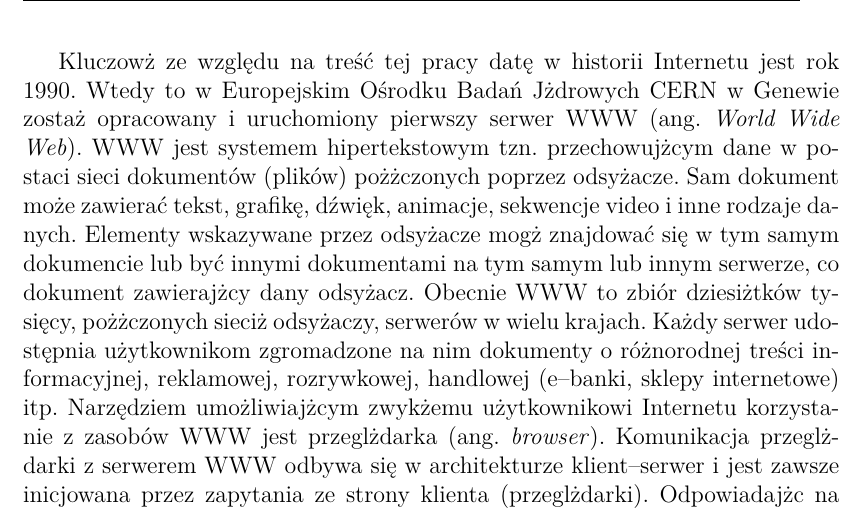
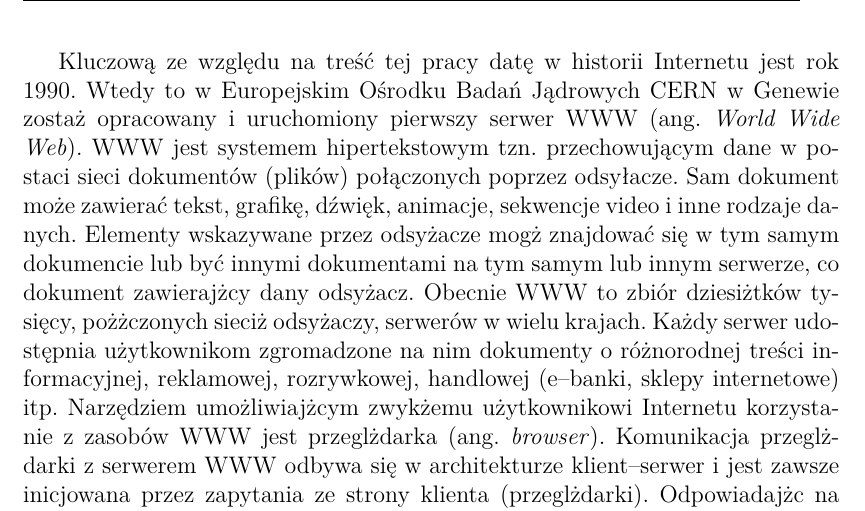
Before and after one commit to kamoyl/LaTex_docs, a LaTeX thesis (thesis/dyplom.tex, which reads thesis/r01.tex): part of page 6 of 116, cut so that both start at the same text. Compiled offline with pdfLaTeX.

Commit message:
Small changes to polish letters

```diff
--- a/thesis/r01.tex
+++ b/thesis/r01.tex
@@ -26,10 +26,10 @@ skżadający się z  czterech węzłów komutacyjnch (Los Angeles, Santa Barbara
 Utah) zbudowanych w oparciu o minikomputery Honeywell 316 zostaje uznany za przestarzały i przeznaczony do
 rozbiórki. Zastępuje go sieć NSFNET, która do dziś jest szkieletową siecią amerykańskiej części Internetu.
 
-Kluczowż ze względu na treść tej pracy datę w historii Internetu jest rok 1990. Wtedy to w Europejskim Ośrodku
-Badań Jżdrowych CERN w Genewie zostaż opracowany i uruchomiony pierwszy serwer WWW (ang. \emph{World Wide Web}). WWW
-jest systemem hipertekstowym tzn. przechowujżcym dane w postaci sieci dokumentów (plików) pożżczonych poprzez
-odsyżacze. Sam dokument może zawierać tekst, grafikę, dźwięk, animacje,  sekwencje video i inne rodzaje danych.
+Kluczową ze względu na treść tej pracy datę w historii Internetu jest rok 1990. Wtedy to w Europejskim Ośrodku
+Badań Jądrowych CERN w Genewie zostaż opracowany i uruchomiony pierwszy serwer WWW (ang. \emph{World Wide Web}). WWW
+jest systemem hipertekstowym tzn. przechowującym dane w postaci sieci dokumentów (plików) połączonych poprzez
+odsyłacze. Sam dokument może zawierać tekst, grafikę, dźwięk, animacje,  sekwencje video i inne rodzaje danych.
 Elementy wskazywane przez odsyżacze mogż znajdować się w tym samym dokumencie lub być innymi dokumentami na tym
 samym lub innym serwerze, co dokument zawierajżcy dany odsyżacz. Obecnie WWW to zbiór dziesiżtków tysięcy,
 pożżczonych sieciż odsyżaczy, serwerów w wielu krajach. Każdy serwer udostępnia użytkownikom zgromadzone na nim
```
Also changed, not shown: thesis/literatura.bib (+2 -2 lines).
